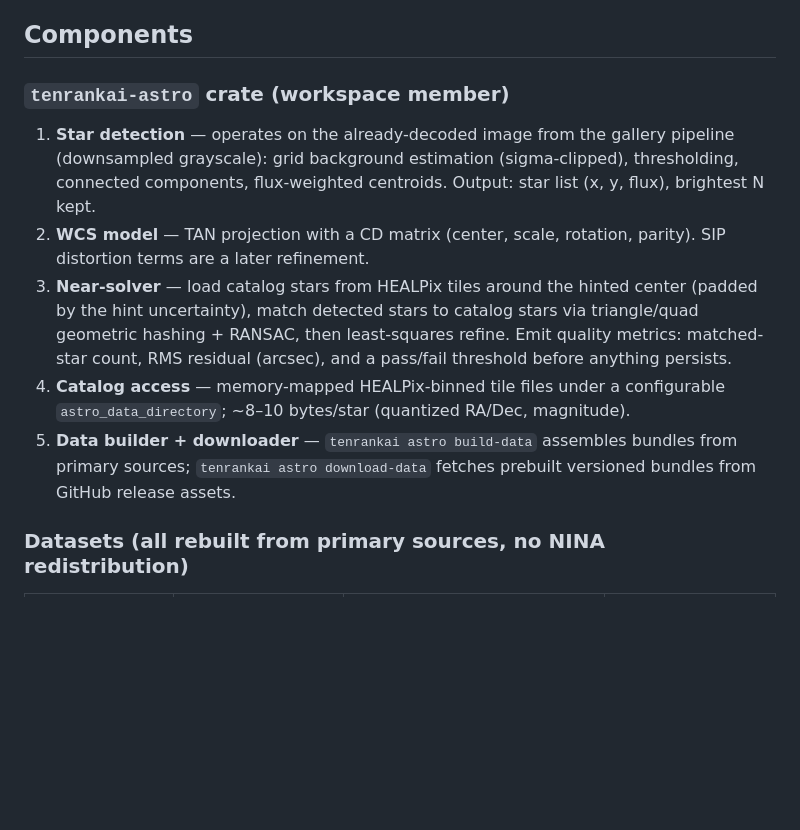
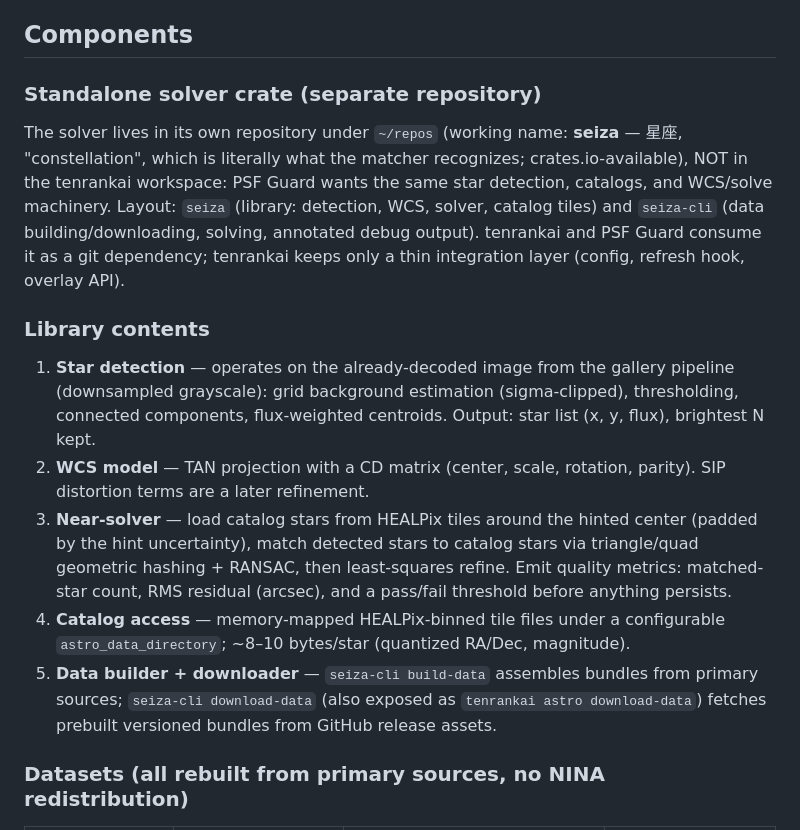
Before and after one commit to theatrus/tenrankai, a Markdown page: docs/design/plate-solving.md, the part around the change. Drawn GitHub-style; blank space fills up the shorter version.

Commit message:
Design: solver becomes a standalone crate shared with PSF Guard
Co-Authored-By: Claude Fable 5 <noreply@anthropic.com>

```diff
--- a/docs/design/plate-solving.md
+++ b/docs/design/plate-solving.md
@@ -31,7 +31,18 @@ rectangle on the Sky Position chart.
 
 ## Components
 
-### `tenrankai-astro` crate (workspace member)
+### Standalone solver crate (separate repository)
+
+The solver lives in its own repository under `~/repos` (working name:
+**seiza** — 星座, "constellation", which is literally what the matcher
+recognizes; crates.io-available), NOT in the tenrankai workspace: PSF Guard
+wants the same star detection, catalogs, and WCS/solve machinery. Layout:
+`seiza` (library: detection, WCS, solver, catalog tiles) and `seiza-cli`
+(data building/downloading, solving, annotated debug output). tenrankai and
+PSF Guard consume it as a git dependency; tenrankai keeps only a thin
+integration layer (config, refresh hook, overlay API).
+
+### Library contents
 
 1. **Star detection** — operates on the already-decoded image from the
    gallery pipeline (downsampled grayscale): grid background estimation
@@ -47,9 +58,10 @@ rectangle on the Sky Position chart.
 4. **Catalog access** — memory-mapped HEALPix-binned tile files under a
    configurable `astro_data_directory`; ~8–10 bytes/star (quantized
    RA/Dec, magnitude).
-5. **Data builder + downloader** — `tenrankai astro build-data` assembles
-   bundles from primary sources; `tenrankai astro download-data` fetches
-   prebuilt versioned bundles from GitHub release assets.
+5. **Data builder + downloader** — `seiza-cli build-data` assembles
+   bundles from primary sources; `seiza-cli download-data` (also exposed
+   as `tenrankai astro download-data`) fetches prebuilt versioned bundles
+   from GitHub release assets.
 
 ### Datasets (all rebuilt from primary sources, no NINA redistribution)
 
```
